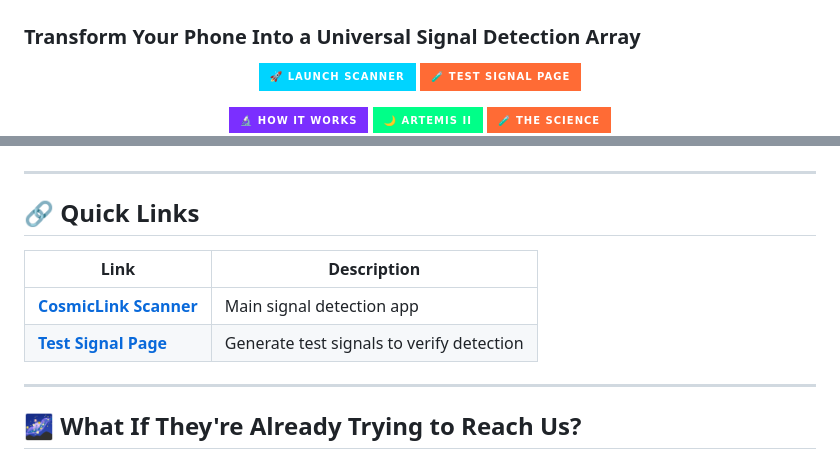
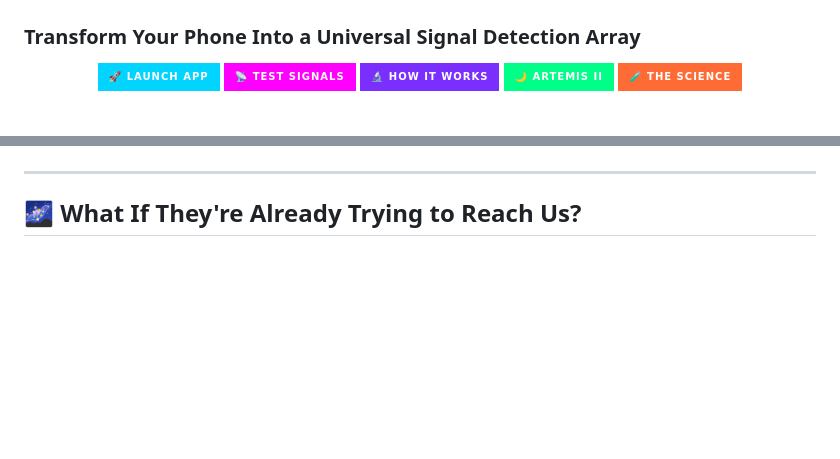
Before and after one commit to Ghost081280/cosmiclink, a Markdown page: README.md, 2 parts joined by grey strips. Rendered like a GitHub page; badges without logos; blank space fills up the shorter version.

```diff
--- a/README.md
+++ b/README.md
@@ -4,8 +4,8 @@
 
 <p align="center">
   <a href="https://ghost081280.github.io/cosmiclink/">
-    <img src="https://img.shields.io/badge/🚀_LAUNCH_SCANNER-00d4ff?style=for-the-badge&logoColor=white" alt="Launch Scanner">
+    <img src="https://img.shields.io/badge/🚀_LAUNCH_APP-00d4ff?style=for-the-badge&logoColor=white" alt="Launch App">
   </a>
   <a href="https://ghost081280.github.io/cosmiclink/test-signal.html">
-    <img src="https://img.shields.io/badge/🧪_TEST_SIGNAL_PAGE-ff6b35?style=for-the-badge&logoColor=white" alt="Test Signal Page">
+    <img src="https://img.shields.io/badge/📡_TEST_SIGNALS-ff00ff?style=for-the-badge&logoColor=white" alt="Test Signals">
   </a>
@@ -22,15 +19,6 @@
     <img src="https://img.shields.io/badge/🧪_THE_SCIENCE-ff6b35?style=for-the-badge&logoColor=white" alt="The Science">
   </a>
 </p>
-
----
-
-## 🔗 Quick Links
-
-| Link | Description |
-|------|-------------|
-| **[CosmicLink Scanner](https://ghost081280.github.io/cosmiclink/)** | Main signal detection app |
-| **[Test Signal Page](https://ghost081280.github.io/cosmiclink/test-signal.html)** | Generate test signals to verify detection |
 
 ---
 
```
Also changed, not shown: other parts of README.md (+0 -3 lines).
